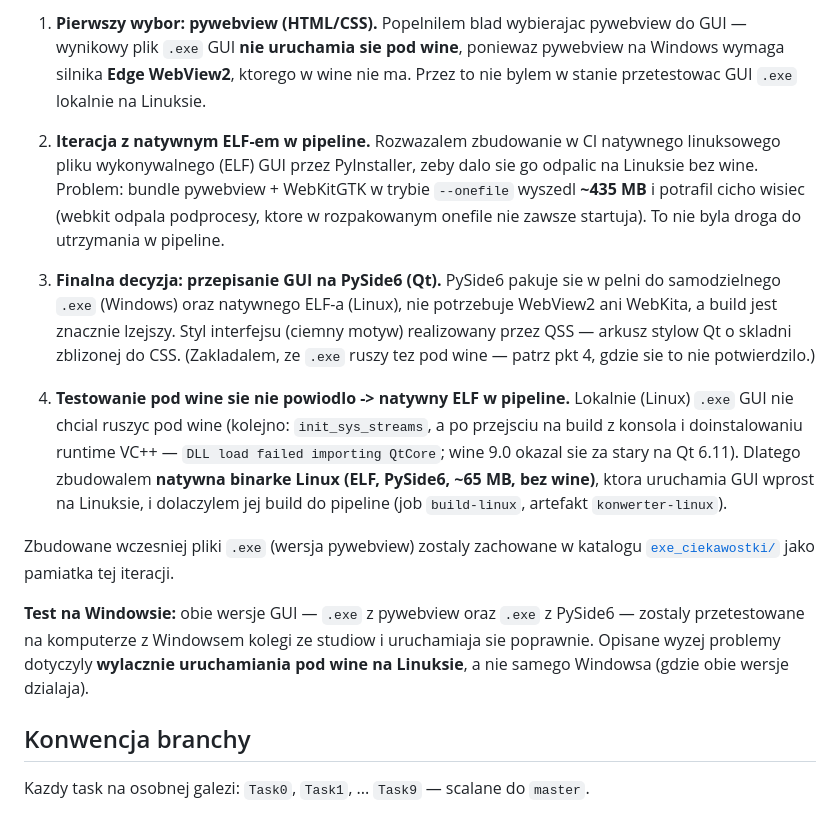
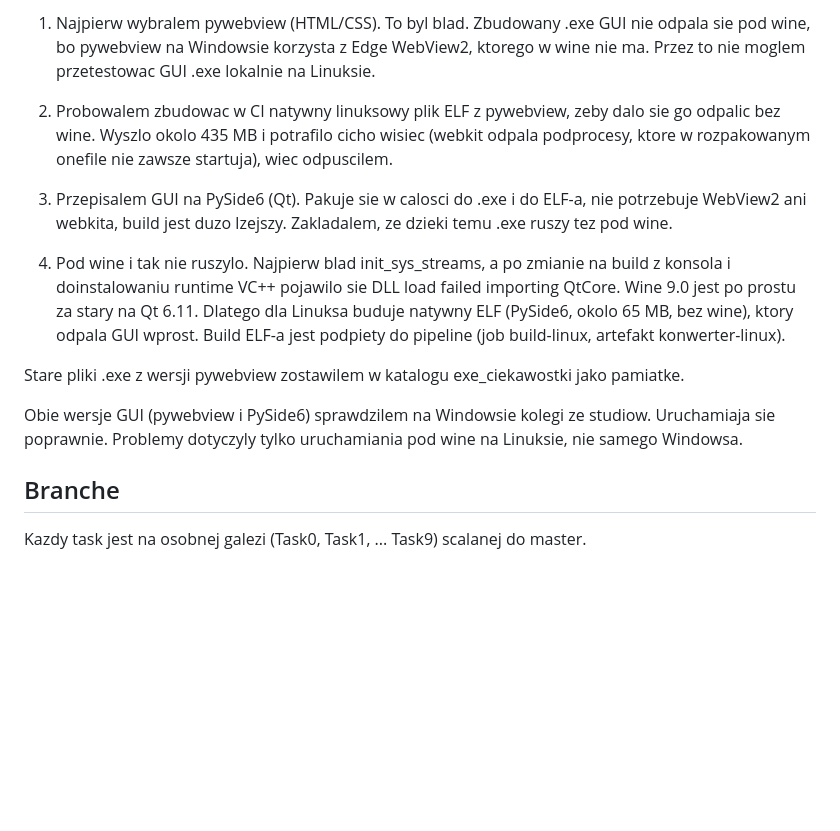
Before and after one commit to kozlowskipawelwork/lab5i6_narzedzia_w_branzy_it, a Markdown page: README.md, the part around one of its changes. GitHub-like rendering; blank space fills up the shorter version.

```diff
--- a/README.md
+++ b/README.md
@@ -82,37 +79,28 @@ Sekcja szczera, opisujaca droge do finalnego rozwiazania GUI:
 
-1. **Pierwszy wybor: pywebview (HTML/CSS).** Popelnilem blad wybierajac pywebview do
-   GUI — wynikowy plik `.exe` GUI **nie uruchamia sie pod wine**, poniewaz pywebview
-   na Windows wymaga silnika **Edge WebView2**, ktorego w wine nie ma. Przez to nie
-   bylem w stanie przetestowac GUI `.exe` lokalnie na Linuksie.
+1. Najpierw wybralem pywebview (HTML/CSS). To byl blad. Zbudowany .exe GUI nie odpala
+   sie pod wine, bo pywebview na Windowsie korzysta z Edge WebView2, ktorego w wine nie
+   ma. Przez to nie moglem przetestowac GUI .exe lokalnie na Linuksie.
 
-2. **Iteracja z natywnym ELF-em w pipeline.** Rozwazalem zbudowanie w CI natywnego
-   linuksowego pliku wykonywalnego (ELF) GUI przez PyInstaller, zeby dalo sie go
-   odpalic na Linuksie bez wine. Problem: bundle pywebview + WebKitGTK w trybie
-   `--onefile` wyszedl **~435 MB** i potrafil cicho wisiec (webkit odpala podprocesy,
-   ktore w rozpakowanym onefile nie zawsze startuja). To nie byla droga do utrzymania
-   w pipeline.
+2. Probowalem zbudowac w CI natywny linuksowy plik ELF z pywebview, zeby dalo sie go
+   odpalic bez wine. Wyszlo okolo 435 MB i potrafilo cicho wisiec (webkit odpala
+   podprocesy, ktore w rozpakowanym onefile nie zawsze startuja), wiec odpuscilem.
 
-3. **Finalna decyzja: przepisanie GUI na PySide6 (Qt).** PySide6 pakuje sie w pelni do
-   samodzielnego `.exe` (Windows) oraz natywnego ELF-a (Linux), nie potrzebuje WebView2
-   ani WebKita, a build jest znacznie lzejszy. Styl interfejsu (ciemny motyw) realizowany
-   przez QSS — arkusz stylow Qt o skladni zblizonej do CSS. (Zakladalem, ze `.exe` ruszy
-   tez pod wine — patrz pkt 4, gdzie sie to nie potwierdzilo.)
+3. Przepisalem GUI na PySide6 (Qt). Pakuje sie w calosci do .exe i do ELF-a, nie
+   potrzebuje WebView2 ani webkita, build jest duzo lzejszy. Zakladalem, ze dzieki temu
+   .exe ruszy tez pod wine.
 
-4. **Testowanie pod wine sie nie powiodlo -> natywny ELF w pipeline.** Lokalnie (Linux)
-   `.exe` GUI nie chcial ruszyc pod wine (kolejno: `init_sys_streams`, a po przejsciu na
-   build z konsola i doinstalowaniu runtime VC++ — `DLL load failed importing QtCore`;
-   wine 9.0 okazal sie za stary na Qt 6.11). Dlatego zbudowalem **natywna binarke Linux
-   (ELF, PySide6, ~65 MB, bez wine)**, ktora uruchamia GUI wprost na Linuksie, i dolaczylem
-   jej build do pipeline (job `build-linux`, artefakt `konwerter-linux`).
+4. Pod wine i tak nie ruszylo. Najpierw blad init_sys_streams, a po zmianie na build z
+   konsola i doinstalowaniu runtime VC++ pojawilo sie DLL load failed importing QtCore.
+   Wine 9.0 jest po prostu za stary na Qt 6.11. Dlatego dla Linuksa buduje natywny ELF
+   (PySide6, okolo 65 MB, bez wine), ktory odpala GUI wprost. Build ELF-a jest podpiety
+   do pipeline (job build-linux, artefakt konwerter-linux).
 
-Zbudowane wczesniej pliki `.exe` (wersja pywebview) zostaly zachowane w katalogu
-[`exe_ciekawostki/`](exe_ciekawostki/) jako pamiatka tej iteracji.
+Stare pliki .exe z wersji pywebview zostawilem w katalogu exe_ciekawostki jako pamiatke.
 
-**Test na Windowsie:** obie wersje GUI — `.exe` z pywebview oraz `.exe` z PySide6 —
-zostaly przetestowane na komputerze z Windowsem kolegi ze studiow i uruchamiaja sie
-poprawnie. Opisane wyzej problemy dotyczyly **wylacznie uruchamiania pod wine na
-Linuksie**, a nie samego Windowsa (gdzie obie wersje dzialaja).
+Obie wersje GUI (pywebview i PySide6) sprawdzilem na Windowsie kolegi ze studiow.
+Uruchamiaja sie poprawnie. Problemy dotyczyly tylko uruchamiania pod wine na Linuksie,
+nie samego Windowsa.
 
-## Konwencja branchy
+## Branche
 
-Kazdy task na osobnej galezi: `Task0`, `Task1`, ... `Task9` — scalane do `master`.
+Kazdy task jest na osobnej galezi (Task0, Task1, ... Task9) scalanej do master.
```
Also changed, not shown: other parts of README.md (+41 -44 lines).
